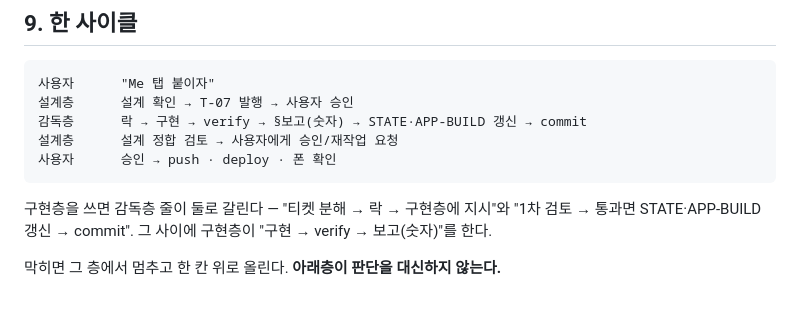
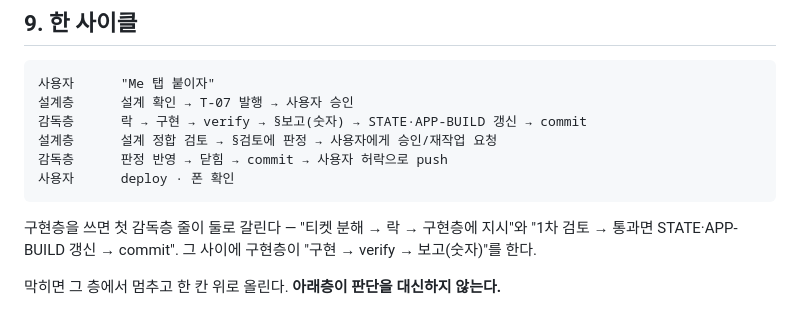
Before and after one commit to mond1424/personal-os, a Markdown page: AGENT-CHAIN.md, the part around the change. GitHub-like rendering.

````diff
--- a/AGENT-CHAIN.md
+++ b/AGENT-CHAIN.md
@@ -952,11 +952,12 @@ T-84가 그것을 넣었고, 변이 `M8`(서버가 칸을 안 싣는다)이 **1~
 사용자      "Me 탭 붙이자"
 설계층      설계 확인 → T-07 발행 → 사용자 승인
 감독층      락 → 구현 → verify → §보고(숫자) → STATE·APP-BUILD 갱신 → commit
-설계층      설계 정합 검토 → 사용자에게 승인/재작업 요청
-사용자      승인 → push · deploy · 폰 확인
+설계층      설계 정합 검토 → §검토에 판정 → 사용자에게 승인/재작업 요청
+감독층      판정 반영 → 닫힘 → commit → 사용자 허락으로 push
+사용자      deploy · 폰 확인
 ```
 
-구현층을 쓰면 감독층 줄이 둘로 갈린다 — "티켓 분해 → 락 → 구현층에 지시"와
+구현층을 쓰면 첫 감독층 줄이 둘로 갈린다 — "티켓 분해 → 락 → 구현층에 지시"와
 "1차 검토 → 통과면 STATE·APP-BUILD 갱신 → commit". 그 사이에 구현층이 "구현 → verify → 보고(숫자)"를 한다.
 
 막히면 그 층에서 멈추고 한 칸 위로 올린다. **아래층이 판단을 대신하지 않는다.**
````
Also changed, not shown: OPERATIONS.md (+15 -2 lines).
